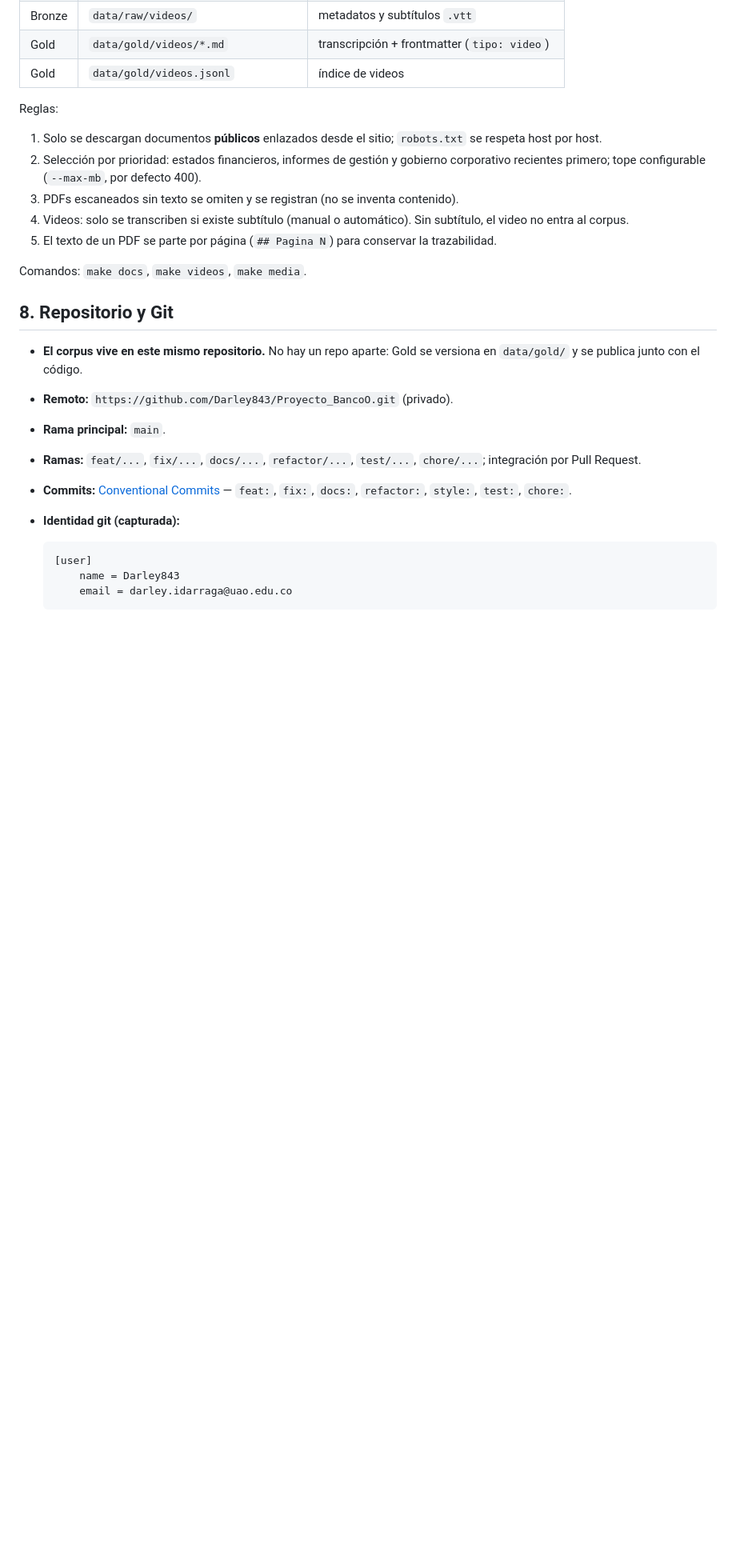
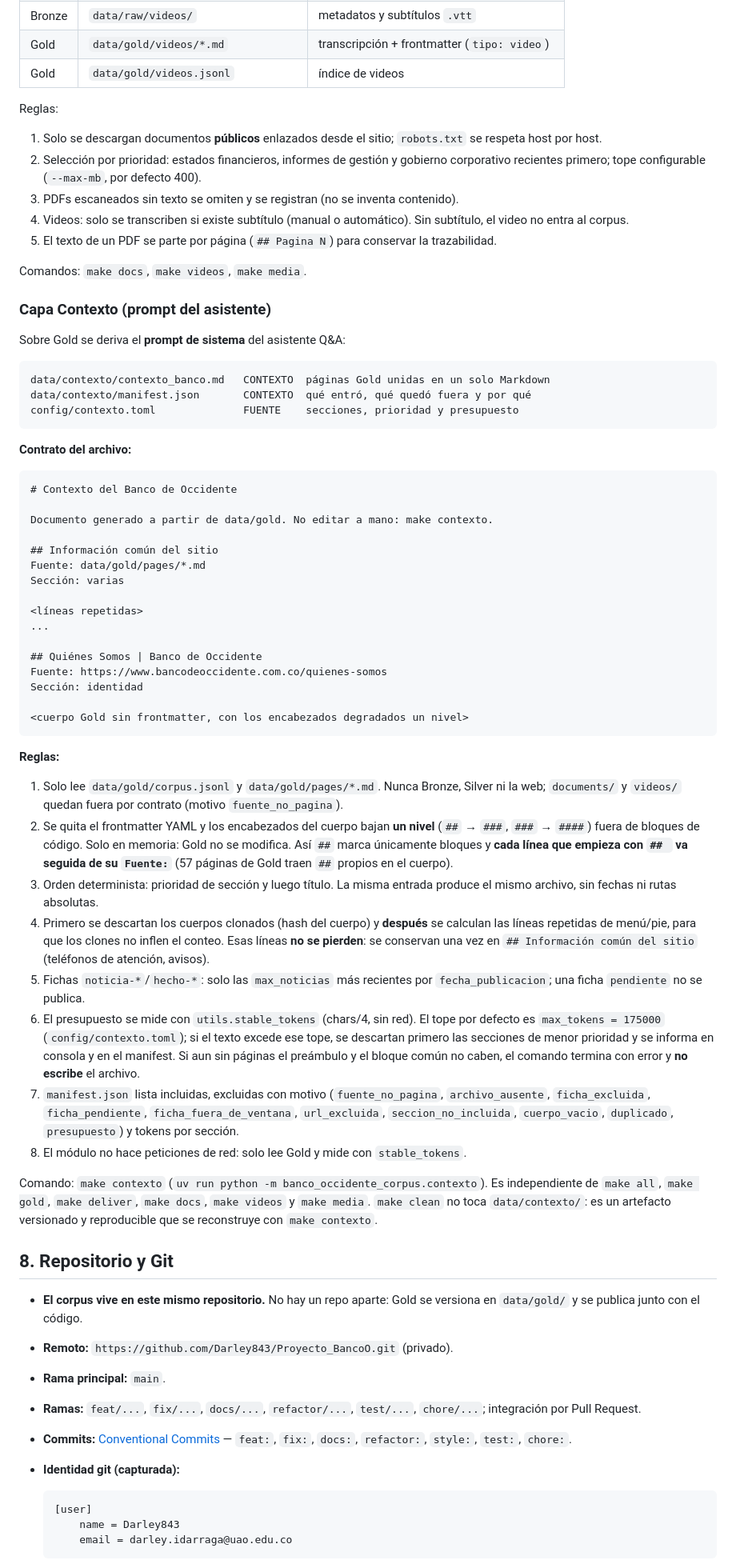
Before and after one commit to Darley843/Proyecto_BancoO, a Markdown page: CONSTITUTION.md, the part around one of its changes. Shown at 80% size. Drawn GitHub-style; blank space fills up the shorter version.

Commit message:
docs: registrar la capa de contexto consolidado en CONSTITUTION y AGENTS

````diff
--- a/CONSTITUTION.md
+++ b/CONSTITUTION.md
@@ -360,6 +363,73 @@ Reglas:
 
 Comandos: `make docs`, `make videos`, `make media`.
 
+### Capa Contexto (prompt del asistente)
+
+Sobre Gold se deriva el **prompt de sistema** del asistente Q&A:
+
+```text
+data/contexto/contexto_banco.md   CONTEXTO  páginas Gold unidas en un solo Markdown
+data/contexto/manifest.json       CONTEXTO  qué entró, qué quedó fuera y por qué
+config/contexto.toml              FUENTE    secciones, prioridad y presupuesto
+```
+
+**Contrato del archivo:**
+
+```markdown
+# Contexto del Banco de Occidente
+
+Documento generado a partir de data/gold. No editar a mano: make contexto.
+
+## Información común del sitio
+Fuente: data/gold/pages/*.md
+Sección: varias
+
+<líneas repetidas>
+...
+
+## Quiénes Somos | Banco de Occidente
+Fuente: https://www.bancodeoccidente.com.co/quienes-somos
+Sección: identidad
+
+<cuerpo Gold sin frontmatter, con los encabezados degradados un nivel>
+```
+
+**Reglas:**
+
+1. Solo lee `data/gold/corpus.jsonl` y `data/gold/pages/*.md`. Nunca Bronze,
+   Silver ni la web; `documents/` y `videos/` quedan fuera por contrato
+   (motivo `fuente_no_pagina`).
+2. Se quita el frontmatter YAML y los encabezados del cuerpo bajan **un nivel**
+   (`##` → `###`, `###` → `####`) fuera de bloques de código. Solo en memoria:
+   Gold no se modifica. Así `##` marca únicamente bloques y **cada línea que
+   empieza con `## ` va seguida de su `Fuente:`** (57 páginas de Gold traen `##`
+   propios en el cuerpo).
+3. Orden determinista: prioridad de sección y luego título. La misma entrada
+   produce el mismo archivo, sin fechas ni rutas absolutas.
+4. Primero se descartan los cuerpos clonados (hash del cuerpo) y **después** se
+   calculan las líneas repetidas de menú/pie, para que los clones no inflen el
+   conteo. Esas líneas **no se pierden**: se conservan una vez en
+   `## Información común del sitio` (teléfonos de atención, avisos).
+5. Fichas `noticia-*`/`hecho-*`: solo las `max_noticias` más recientes por
+   `fecha_publicacion`; una ficha `pendiente` no se publica.
+6. El presupuesto se mide con `utils.stable_tokens` (chars/4, sin red). El tope
+   por defecto es `max_tokens = 175000` (`config/contexto.toml`); si el texto
+   excede ese tope, se descartan primero las secciones de menor
+   prioridad y se informa en consola y en el manifest. Si aun sin páginas el
+   preámbulo y el bloque común no caben, el comando termina con error y **no
+   escribe** el archivo.
+7. `manifest.json` lista incluidas, excluidas con motivo
+   (`fuente_no_pagina`, `archivo_ausente`, `ficha_excluida`, `ficha_pendiente`,
+   `ficha_fuera_de_ventana`, `url_excluida`, `seccion_no_incluida`,
+   `cuerpo_vacio`, `duplicado`, `presupuesto`) y tokens por sección.
+8. El módulo no hace peticiones de red: solo lee Gold y mide con
+   `stable_tokens`.
+
+Comando: `make contexto` (`uv run python -m banco_occidente_corpus.contexto`).
+Es independiente de `make all`, `make gold`, `make deliver`, `make docs`,
+`make videos` y `make media`. `make clean` no toca `data/contexto/`: es un
+artefacto versionado y reproducible que se reconstruye con `make contexto`.
+
 ## 8. Repositorio y Git
 
 - **El corpus vive en este mismo repositorio.** No hay un repo aparte: Gold se
````
Also changed, not shown: other parts of CONSTITUTION.md (+11 -1 lines), AGENTS.md (+6 -1 lines).
